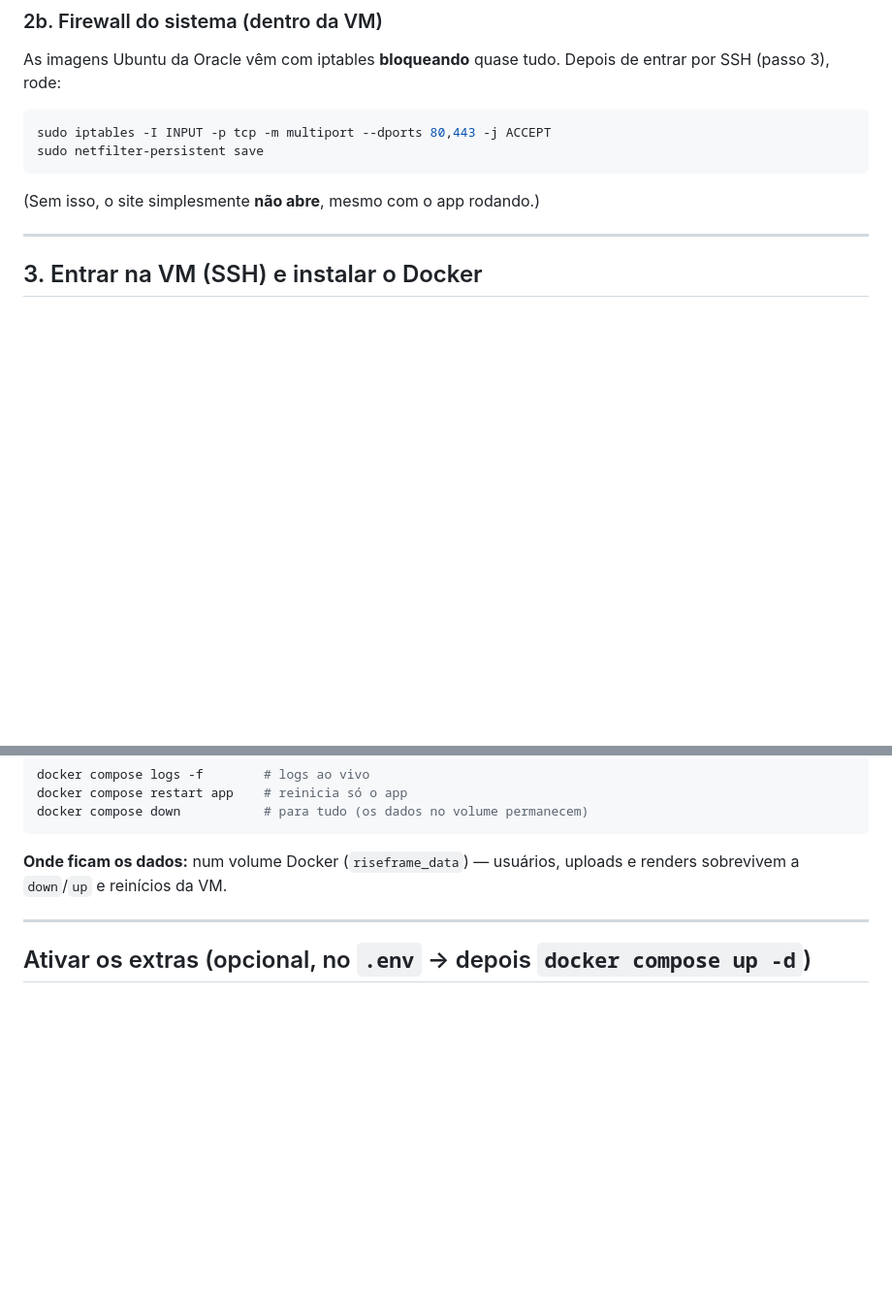
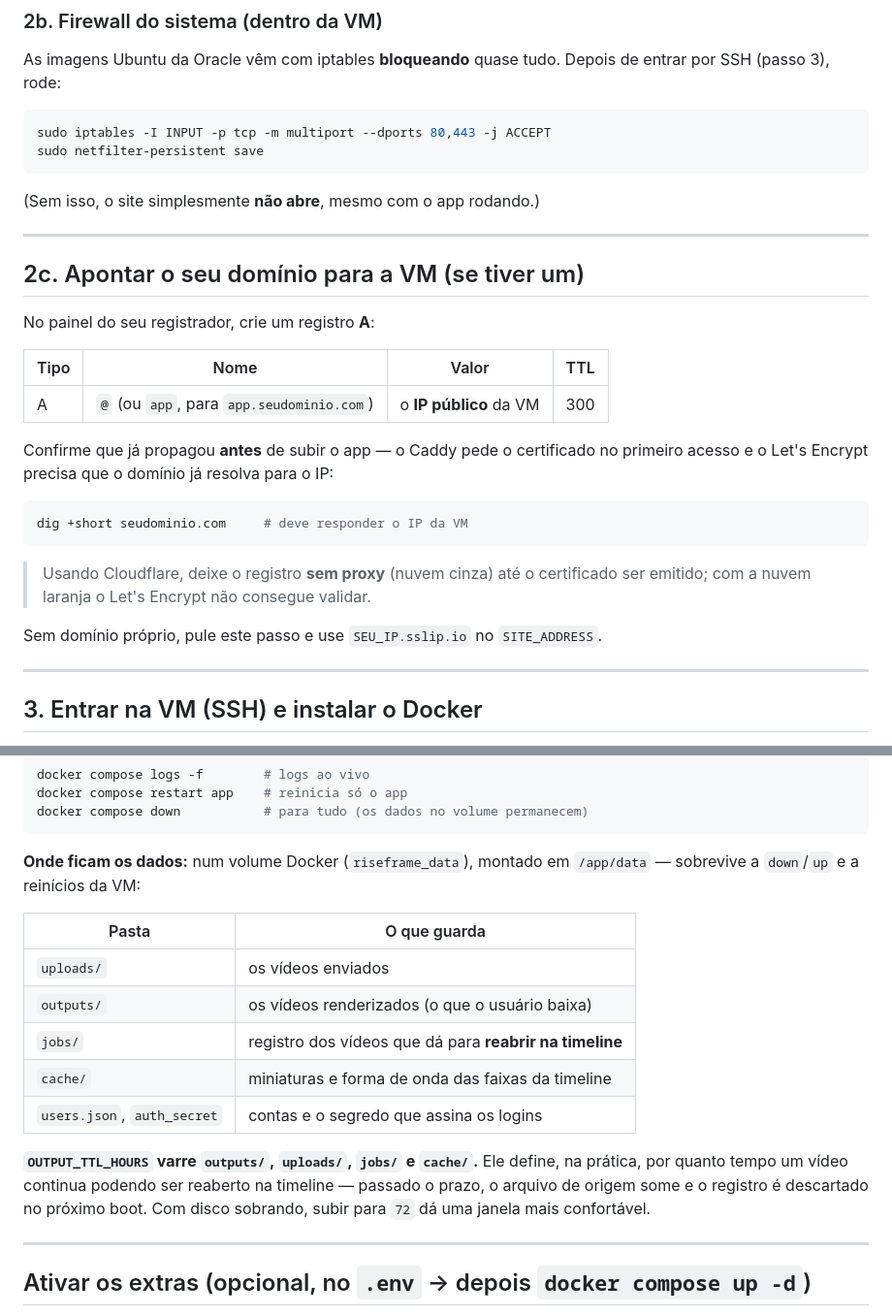
Before and after one commit to GustavoAgrico/riseflow-app, a Markdown page: riseframe/DEPLOY-ORACLE.md, 2 parts joined by grey strips. Shown at 97% size. Drawn GitHub-style; blank space fills up the shorter version.

Commit message:
docs(riseframe): deploy — DNS do domínio, shape mínimo e pastas novas
Quem segue o guia cai no shape padrão da Oracle (E2.1.Micro, 1 núcleo e 1 GB), que
não termina nem o docker build; o aviso agora é explícito e aponta o robô de retry
da A1 que já existe em deploy/.

Apontar o domínio virou passo próprio, com o registro A e o aviso do Cloudflare —
o Caddy pede o certificado no primeiro acesso e precisa que o DNS já resolva.

E a seção de dados passa a listar jobs/ e cache/, criados pelas features de hoje:
OUTPUT_TTL_HOURS define na prática por quanto tempo um vídeo pode ser reaberto na
timeline.

Co-Authored-By: Claude Opus 5 <noreply@anthropic.com>
Claude-Session: https://claude.ai/code/session_01U7MzfrmYo4vL5QKSnri29S

````diff
--- a/riseframe/DEPLOY-ORACLE.md
+++ b/riseframe/DEPLOY-ORACLE.md
@@ -55,6 +68,26 @@ sudo iptables -I INPUT -p tcp -m multiport --dports 80,443 -j ACCEPT
 sudo netfilter-persistent save
 ```
 (Sem isso, o site simplesmente **não abre**, mesmo com o app rodando.)
+
+---
+
+## 2c. Apontar o seu domínio para a VM (se tiver um)
+
+No painel do seu registrador, crie um registro **A**:
+
+| Tipo | Nome | Valor | TTL |
+|---|---|---|---|
+| A | `@` (ou `app`, para `app.seudominio.com`) | o **IP público** da VM | 300 |
+
+Confirme que já propagou **antes** de subir o app — o Caddy pede o certificado no
+primeiro acesso e o Let's Encrypt precisa que o domínio já resolva para o IP:
+```bash
+dig +short seudominio.com     # deve responder o IP da VM
+```
+> Usando Cloudflare, deixe o registro **sem proxy** (nuvem cinza) até o certificado
+> ser emitido; com a nuvem laranja o Let's Encrypt não consegue validar.
+
+Sem domínio próprio, pule este passo e use `SEU_IP.sslip.io` no `SITE_ADDRESS`.
 
 ---
 
@@ -131,8 +164,21 @@ docker compose restart app    # reinicia só o app
 docker compose down           # para tudo (os dados no volume permanecem)
 ```
 
-**Onde ficam os dados:** num volume Docker (`riseframe_data`) — usuários, uploads e
-renders sobrevivem a `down`/`up` e reinícios da VM.
+**Onde ficam os dados:** num volume Docker (`riseframe_data`), montado em
+`/app/data` — sobrevive a `down`/`up` e a reinícios da VM:
+
+| Pasta | O que guarda |
+|---|---|
+| `uploads/` | os vídeos enviados |
+| `outputs/` | os vídeos renderizados (o que o usuário baixa) |
+| `jobs/` | registro dos vídeos que dá para **reabrir na timeline** |
+| `cache/` | miniaturas e forma de onda das faixas da timeline |
+| `users.json`, `auth_secret` | contas e o segredo que assina os logins |
+
+**`OUTPUT_TTL_HOURS` varre `outputs/`, `uploads/`, `jobs/` e `cache/`.** Ele define,
+na prática, por quanto tempo um vídeo continua podendo ser reaberto na timeline —
+passado o prazo, o arquivo de origem some e o registro é descartado no próximo boot.
+Com disco sobrando, subir para `72` dá uma janela mais confortável.
 
 ---
 
````
Also changed, not shown: other parts of riseframe/DEPLOY-ORACLE.md (+13 -0 lines).
